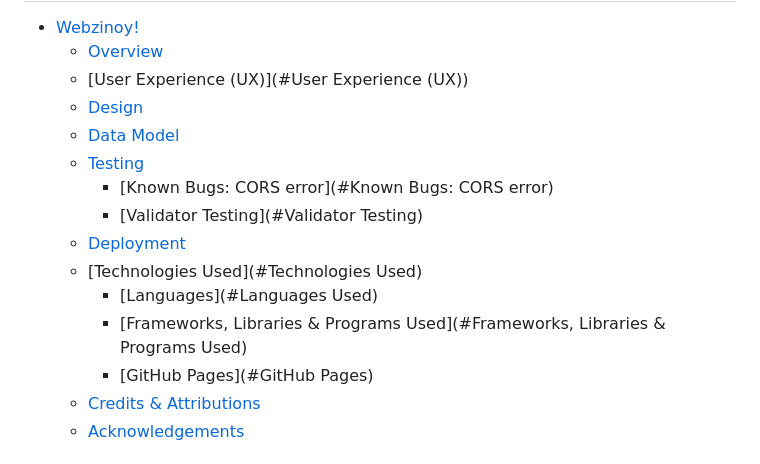
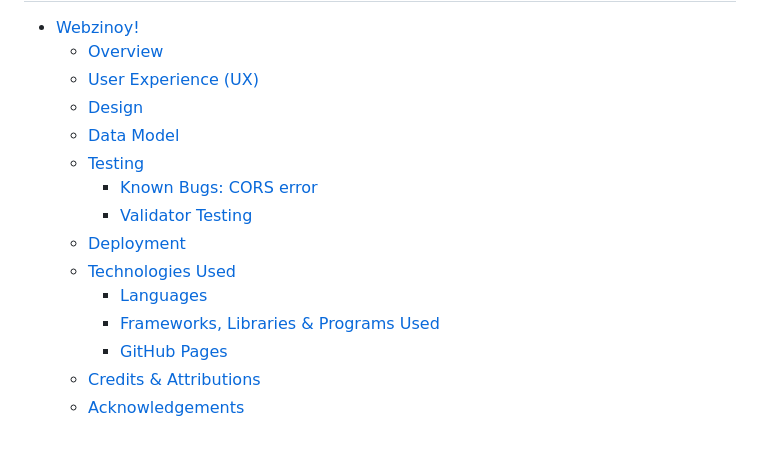
Before and after one commit to mikeydolding/milestone-project-two, a Markdown page: README.md, the part around the change. GitHub-like rendering.

Commit message:
Fixed broken links in REadme

```diff
--- a/README.md
+++ b/README.md
@@ -3,17 +3,17 @@
 
 - [Webzinoy!](#Webzinoy!)
   * [Overview](#overview)
-  * [User Experience (UX)](#User Experience (UX))
+  * [User Experience (UX)](#User-Experience)
   * [Design](#Design)
   * [Data Model](#data-model)
   * [Testing](#Testing)
-    + [Known Bugs: CORS error](#Known Bugs: CORS error)
-    + [Validator Testing](#Validator Testing)
+    + [Known Bugs: CORS error](#Known-Bugs)
+    + [Validator Testing](#Validator-Testing)
   * [Deployment](#deployment)
-  * [Technologies Used](#Technologies Used)
-    + [Languages](#Languages Used)
-    + [Frameworks, Libraries & Programs Used](#Frameworks, Libraries & Programs Used)
-    + [GitHub Pages](#GitHub Pages)
+  * [Technologies Used](#Technologies-Used)
+    + [Languages](#Languages-Used)
+    + [Frameworks, Libraries & Programs Used](#Frameworks-Libraries-Programs-Used)
+    + [GitHub Pages](#GitHub-Pages)
   * [Credits & Attributions](#Credits)
   * [Acknowledgements](#Acknowledgements)
 
```
